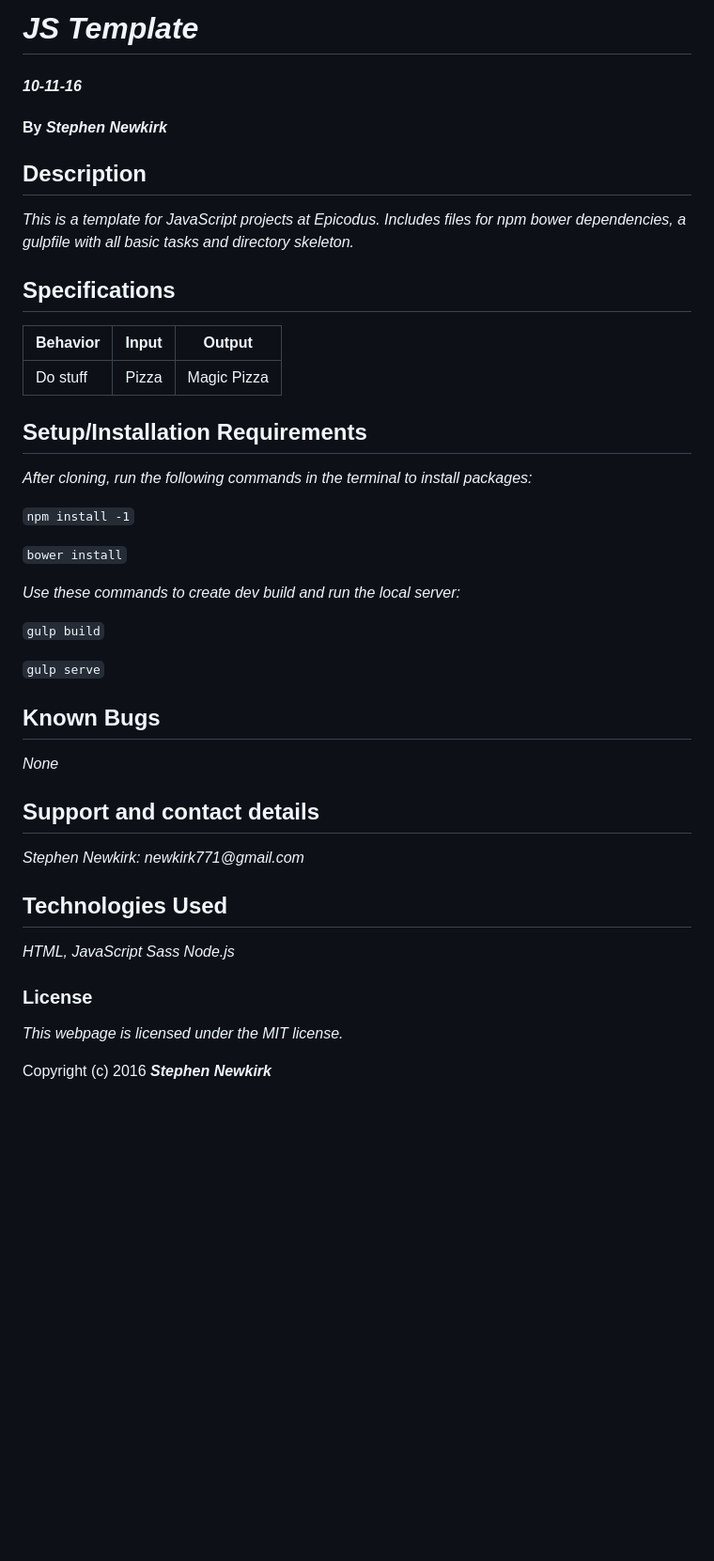
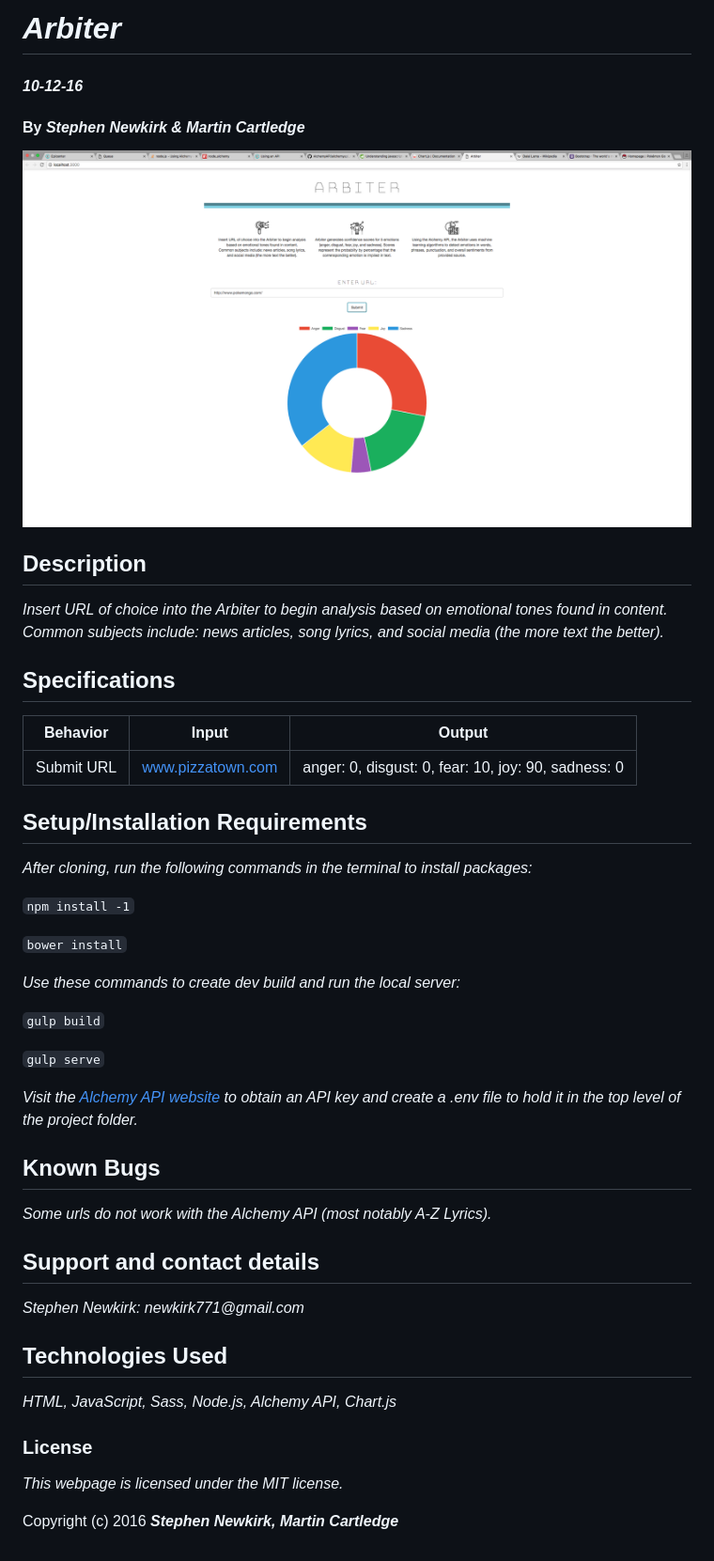
Before and after one commit to NewkirkS/Arbiter, a Markdown page: README.md, the part around the change. Shown: that part at 94% size. GitHub-like rendering; pictures changed too: img/screenshot.png (added); blank space fills up the shorter version.

Commit message:
add README.md and screenshot of finished site

```diff
--- a/README.md
+++ b/README.md
@@ -1,18 +1,20 @@
-# _JS Template_
+# _Arbiter_
 
-#### _10-11-16_
+#### _10-12-16_
 
-#### By _**Stephen Newkirk**_
+#### By _**Stephen Newkirk &amp; Martin Cartledge**_
+
+<img src="/img/screenshot.png" alt="a screenshot of the site">
 
 ## Description
 
-_This is a template for JavaScript projects at Epicodus. Includes files for npm bower dependencies, a gulpfile with all basic tasks and directory skeleton._
+_Insert URL of choice into the Arbiter to begin analysis based on emotional tones found in content. Common subjects include: news articles, song lyrics, and social media (the more text the better)._
 
 ## Specifications
 
 | Behavior      | Input       |Output|
 | ------------- |-------------| -----|
-| Do stuff | Pizza | Magic Pizza |
+| Submit URL | www.pizzatown.com | anger: 0, disgust: 0, fear: 10, joy: 90, sadness: 0 |
 
 ## Setup/Installation Requirements
 
@@ -28,9 +30,11 @@ _Use these commands to create dev build and run the local server:_
 
 `gulp serve`
 
+_Visit the [Alchemy API website](http://www.alchemyapi.com/) to obtain an API key and create a .env file to hold it in the top level of the project folder._
+
 ## Known Bugs
 
-_None_
+_Some urls do not work with the Alchemy API (most notably A-Z Lyrics)._
 
 ## Support and contact details
 
@@ -39,12 +43,14 @@ _Stephen Newkirk: newkirk771@gmail.com_
 ## Technologies Used
 
 _HTML,
-JavaScript
-Sass
-Node.js_
+JavaScript,
+Sass,
+Node.js,
+Alchemy API,
+Chart.js_
 
 ### License
 
 *This webpage is licensed under the MIT license.*
 
-Copyright (c) 2016 **_Stephen Newkirk_**
+Copyright (c) 2016 **_Stephen Newkirk, Martin Cartledge_**
```
